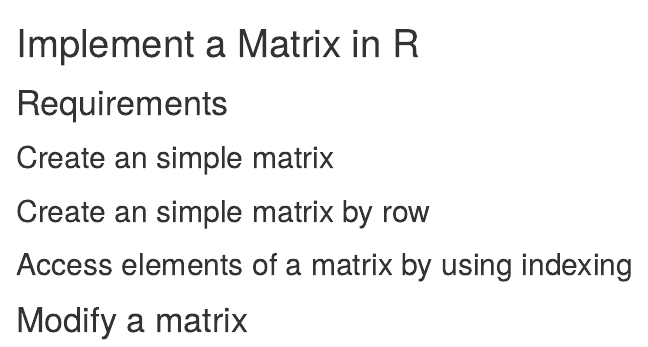
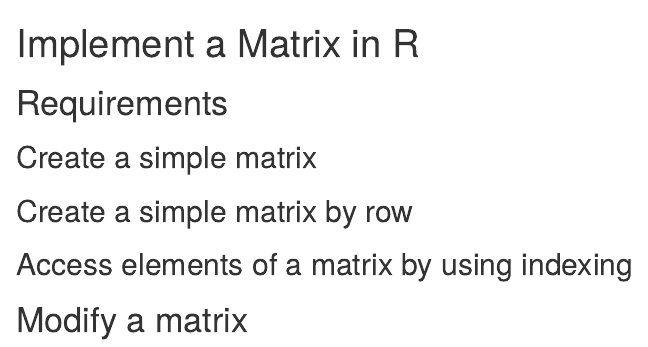
Before and after one commit to LODSContent/ChallengeLabs_Resources, an R Markdown document (RRD/Implement_a_Matrix_in_R-starter.rmd): the page in a window 1100 px wide, from its top. Rendered offline with R 4.5, knitr and Pandoc, with nearby package versions.

Commit message:
Add files via upload

````diff
--- a/RRD/Implement_a_Matrix_in_R-starter.rmd
+++ b/RRD/Implement_a_Matrix_in_R-starter.rmd
@@ -11,7 +11,7 @@ knitr::opts_chunk$set(echo = TRUE)
 
 
 
-## Create an simple matrix
+## Create a simple matrix
 ```{r Create a simple matrix, include= T, warning=F, error=F}
 
 
@@ -21,7 +21,7 @@ knitr::opts_chunk$set(echo = TRUE)
 
 ```
 
-## Create an simple matrix by row
+## Create a simple matrix by row
 ```{r Create a simple matrix by row, include= T, warning=F, error=F}
 
 
````
Also changed, not shown: RRD/Manage_Data_in_an_R_Data_Frame-starter.rmd (+1 -1 lines).
